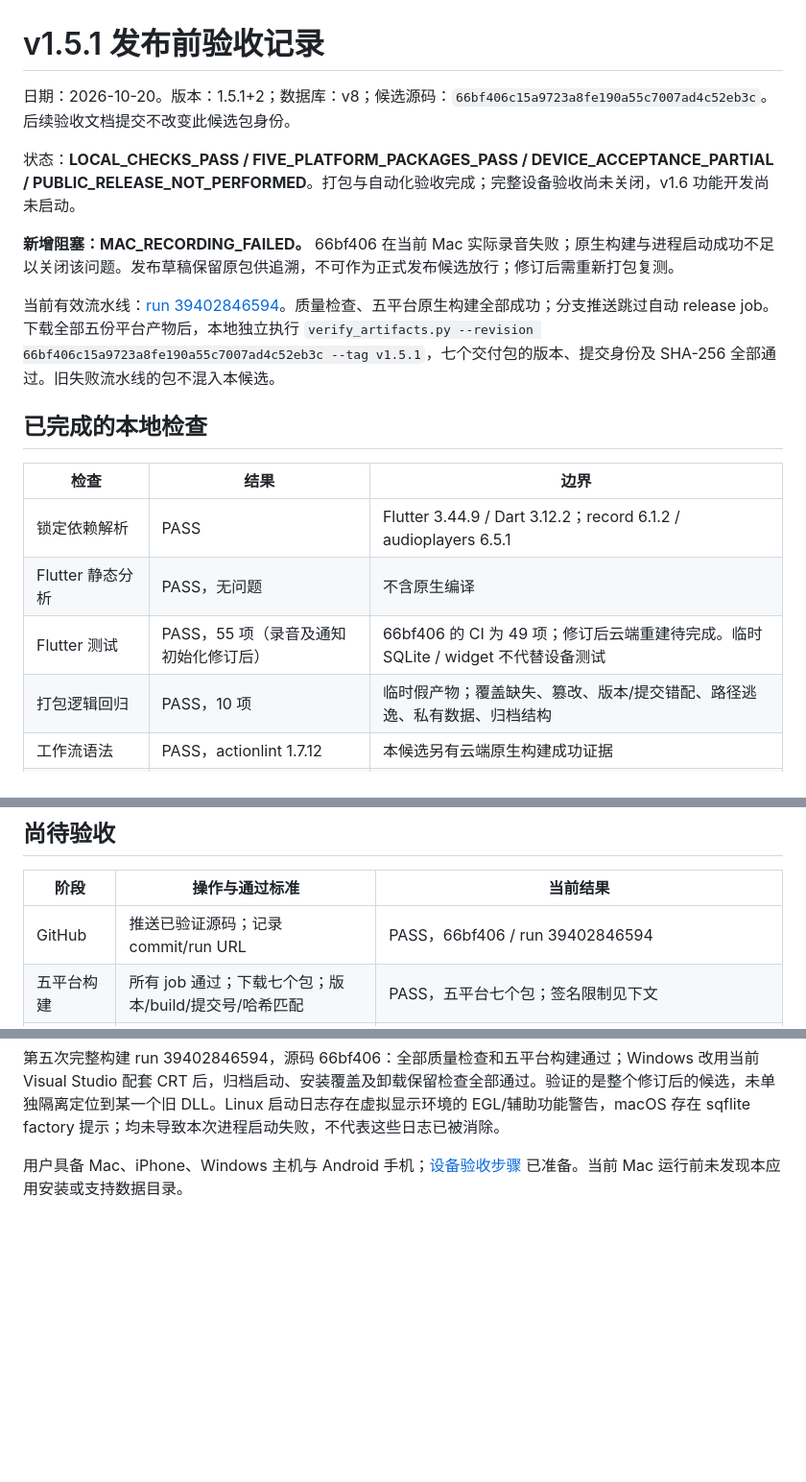
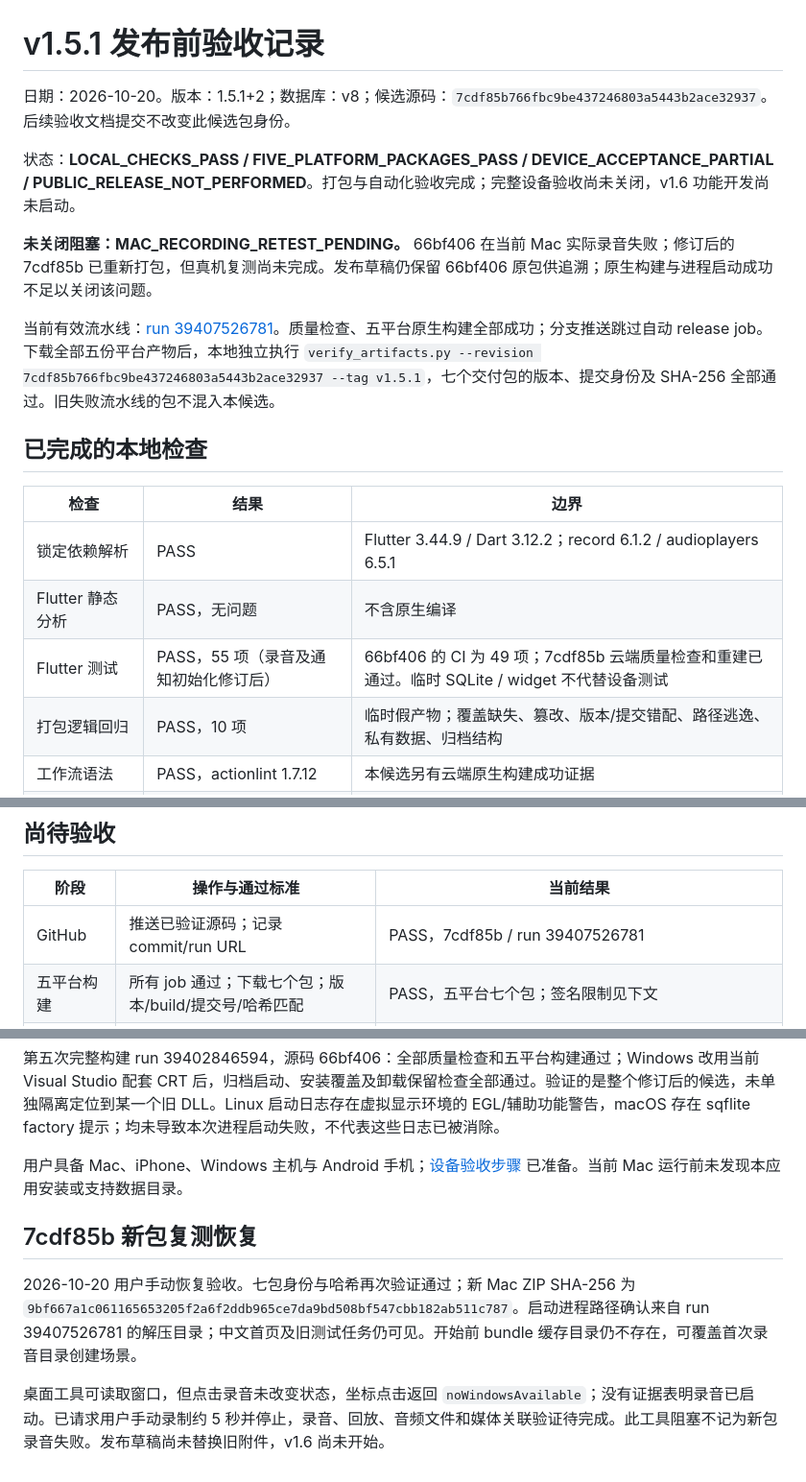
Before and after one commit to yarnway/dontforget, a Markdown page: docs/Release_Acceptance_v1.5.1.md, 3 parts joined by grey strips. Shown at 96% size. Drawn GitHub-style; blank space fills up the shorter version.

Commit message:
docs: record rebuilt candidate and pending Mac device retest [skip ci]

```diff
--- a/docs/Release_Acceptance_v1.5.1.md
+++ b/docs/Release_Acceptance_v1.5.1.md
@@ -1,12 +1,12 @@
 # v1.5.1 发布前验收记录
 
-日期：2026-10-20。版本：1.5.1+2；数据库：v8；候选源码：`66bf406c15a9723a8fe190a55c7007ad4c52eb3c`。后续验收文档提交不改变此候选包身份。
+日期：2026-10-20。版本：1.5.1+2；数据库：v8；候选源码：`7cdf85b766fbc9be437246803a5443b2ace32937`。后续验收文档提交不改变此候选包身份。
 
 状态：**LOCAL_CHECKS_PASS / FIVE_PLATFORM_PACKAGES_PASS / DEVICE_ACCEPTANCE_PARTIAL / PUBLIC_RELEASE_NOT_PERFORMED**。打包与自动化验收完成；完整设备验收尚未关闭，v1.6 功能开发尚未启动。
 
-**新增阻塞：MAC_RECORDING_FAILED。** 66bf406 在当前 Mac 实际录音失败；原生构建与进程启动成功不足以关闭该问题。发布草稿保留原包供追溯，不可作为正式发布候选放行；修订后需重新打包复测。
+**未关闭阻塞：MAC_RECORDING_RETEST_PENDING。** 66bf406 在当前 Mac 实际录音失败；修订后的 7cdf85b 已重新打包，但真机复测尚未完成。发布草稿仍保留 66bf406 原包供追溯；原生构建与进程启动成功不足以关闭该问题。
 
-当前有效流水线：[run 39402846594](https://github.com/yarnway/dontforget/actions/runs/39402846594)。质量检查、五平台原生构建全部成功；分支推送跳过自动 release job。下载全部五份平台产物后，本地独立执行 `verify_artifacts.py --revision 66bf406c15a9723a8fe190a55c7007ad4c52eb3c --tag v1.5.1`，七个交付包的版本、提交身份及 SHA-256 全部通过。旧失败流水线的包不混入本候选。
+当前有效流水线：[run 39407526781](https://github.com/yarnway/dontforget/actions/runs/39407526781)。质量检查、五平台原生构建全部成功；分支推送跳过自动 release job。下载全部五份平台产物后，本地独立执行 `verify_artifacts.py --revision 7cdf85b766fbc9be437246803a5443b2ace32937 --tag v1.5.1`，七个交付包的版本、提交身份及 SHA-256 全部通过。旧失败流水线的包不混入本候选。
 
 ## 已完成的本地检查
 
@@ -14,7 +14,7 @@
 | --- | --- | --- |
 | 锁定依赖解析 | PASS | Flutter 3.44.9 / Dart 3.12.2；record 6.1.2 / audioplayers 6.5.1 |
 | Flutter 静态分析 | PASS，无问题 | 不含原生编译 |
-| Flutter 测试 | PASS，55 项（录音及通知初始化修订后） | 66bf406 的 CI 为 49 项；修订后云端重建待完成。临时 SQLite / widget 不代替设备测试 |
+| Flutter 测试 | PASS，55 项（录音及通知初始化修订后） | 66bf406 的 CI 为 49 项；7cdf85b 云端质量检查和重建已通过。临时 SQLite / widget 不代替设备测试 |
 | 打包逻辑回归 | PASS，10 项 | 临时假产物；覆盖缺失、篡改、版本/提交错配、路径逃逸、私有数据、归档结构 |
 | 工作流语法 | PASS，actionlint 1.7.12 | 本候选另有云端原生构建成功证据 |
 | Shell / Python 语法 | PASS | PowerShell 和 Inno 已在 Windows CI 执行 |
@@ -27,7 +27,7 @@
 
 | 阶段 | 操作与通过标准 | 当前结果 |
 | --- | --- | --- |
-| GitHub | 推送已验证源码；记录 commit/run URL | PASS，66bf406 / run 39402846594 |
+| GitHub | 推送已验证源码；记录 commit/run URL | PASS，7cdf85b / run 39407526781 |
 | 五平台构建 | 所有 job 通过；下载七个包；版本/build/提交号/哈希匹配 | PASS，五平台七个包；签名限制见下文 |
 | 桌面启动 | 三平台隔离进程存活检查与日志无启动崩溃 | PASS，交付归档解压后进程运行 10 秒；不等于可用性验收 |
 | 安装与卸载 | 新安装、覆盖升级、取消安装；路径含空格；卸载保留历史/用户数据；记录 OS 与包哈希 | PARTIAL，Windows CI 新安装、同候选覆盖安装、卸载、含空格路径及合成历史文件保留通过；取消安装、真实旧版安装及用户主机待验收 |
@@ -90,3 +90,9 @@ Mac 系统通知设置中未列出本应用；源码检索确认 `NotificationSe
 第五次完整构建 run 39402846594，源码 66bf406：全部质量检查和五平台构建通过；Windows 改用当前 Visual Studio 配套 CRT 后，归档启动、安装覆盖及卸载保留检查全部通过。验证的是整个修订后的候选，未单独隔离定位到某一个旧 DLL。Linux 启动日志存在虚拟显示环境的 EGL/辅助功能警告，macOS 存在 sqflite factory 提示；均未导致本次进程启动失败，不代表这些日志已被消除。
 
 用户具备 Mac、iPhone、Windows 主机与 Android 手机；[设备验收步骤](Device_Acceptance_v1.5.1.md) 已准备。当前 Mac 运行前未发现本应用安装或支持数据目录。
+
+## 7cdf85b 新包复测恢复
+
+2026-10-20 用户手动恢复验收。七包身份与哈希再次验证通过；新 Mac ZIP SHA-256 为 `9bf667a1c061165653205f2a6f2ddb965ce7da9bd508bf547cbb182ab511c787`。启动进程路径确认来自 run 39407526781 的解压目录；中文首页及旧测试任务仍可见。开始前 bundle 缓存目录仍不存在，可覆盖首次录音目录创建场景。
+
+桌面工具可读取窗口，但点击录音未改变状态，坐标点击返回 `noWindowsAvailable`；没有证据表明录音已启动。已请求用户手动录制约 5 秒并停止，录音、回放、音频文件和媒体关联验证待完成。此工具阻塞不记为新包录音失败。发布草稿尚未替换旧附件，v1.6 尚未开始。
```
Also changed, not shown: docs/Device_Acceptance_v1.5.1.md (+3 -3 lines), docs/Iteration_v1.5.1.md (+2 -2 lines).
